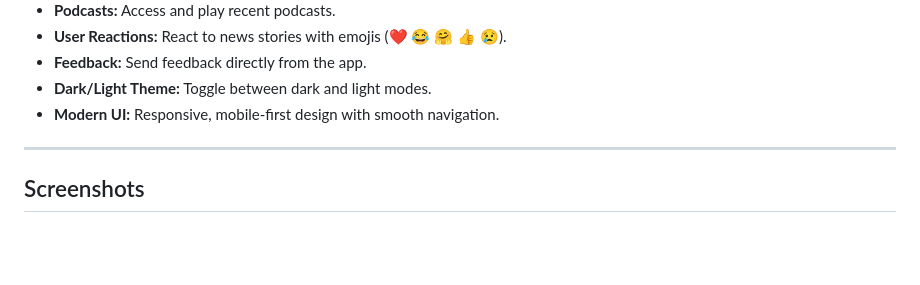
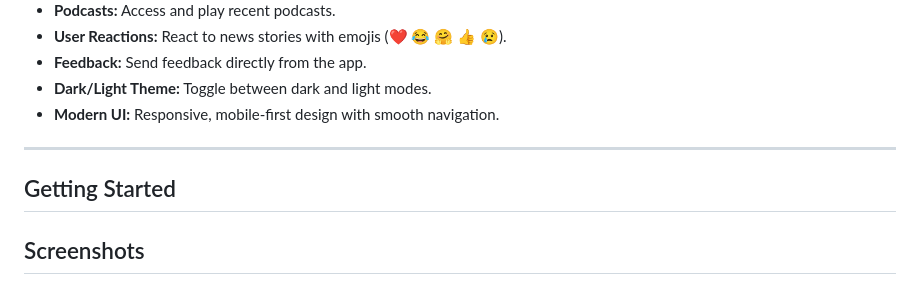
Before and after one commit to CodingNinja223/BCR-FM, a Markdown page: README.md, the part around one of its changes. Rendered like a GitHub page; blank space fills up the shorter version.

```diff
--- a/README.md
+++ b/README.md
@@ -23,6 +23,6 @@ The app provides users with live radio streaming, trending news, weather updates
 - **Modern UI:** Responsive, mobile-first design with smooth navigation.
 
 ---
-
+## Getting Started
 ## Screenshots
 
```
Also changed, not shown: other parts of README.md (+4 -6 lines).
